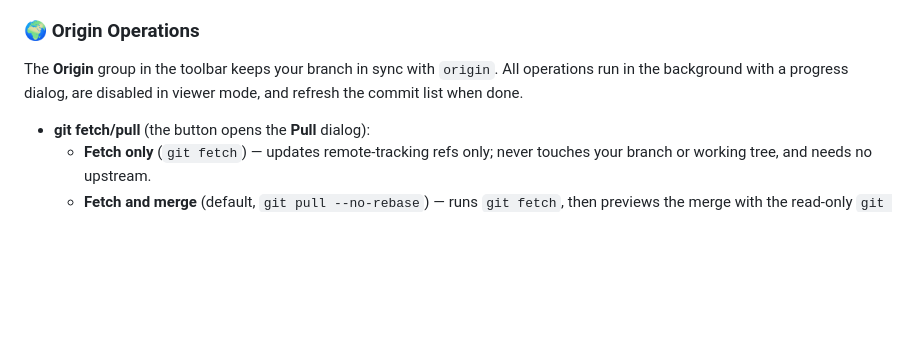
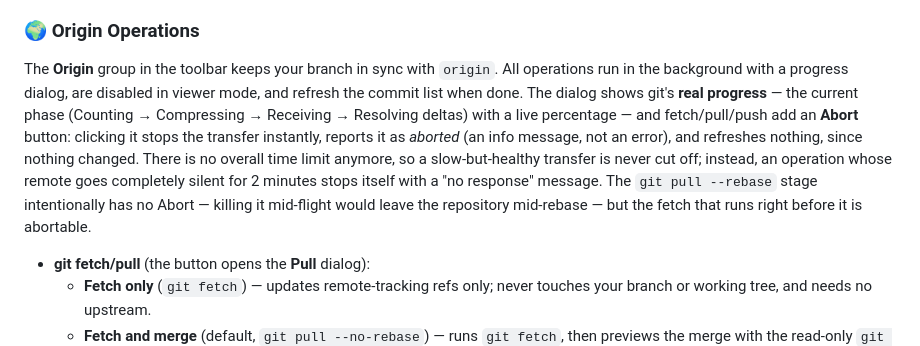
Before and after one commit to shyjun/git-interactive-rebase-gui-tool, a Markdown page: README.md, the part around the change. GitHub-like rendering; blank space fills up the shorter version.

```diff
--- a/README.md
+++ b/README.md
@@ -104,7 +104,7 @@ A Python-based Git Interactive Rebase GUI tool to visually manage commit history
 
 ### 🌍 Origin Operations
 
-The **Origin** group in the toolbar keeps your branch in sync with `origin`. All operations run in the background with a progress dialog, are disabled in viewer mode, and refresh the commit list when done.
+The **Origin** group in the toolbar keeps your branch in sync with `origin`. All operations run in the background with a progress dialog, are disabled in viewer mode, and refresh the commit list when done. The dialog shows git's **real progress** — the current phase (Counting → Compressing → Receiving → Resolving deltas) with a live percentage — and fetch/pull/push add an **Abort** button: clicking it stops the transfer instantly, reports it as *aborted* (an info message, not an error), and refreshes nothing, since nothing changed. There is no overall time limit anymore, so a slow-but-healthy transfer is never cut off; instead, an operation whose remote goes completely silent for 2 minutes stops itself with a "no response" message. The `git pull --rebase` stage intentionally has no Abort — killing it mid-flight would leave the repository mid-rebase — but the fetch that runs right before it is abortable.
 
 * **git fetch/pull** (the button opens the **Pull** dialog):
   * **Fetch only** (`git fetch`) — updates remote-tracking refs only; never touches your branch or working tree, and needs no upstream.
```
Also changed, not shown: docs/screenshots.md (+7 -1 lines).
